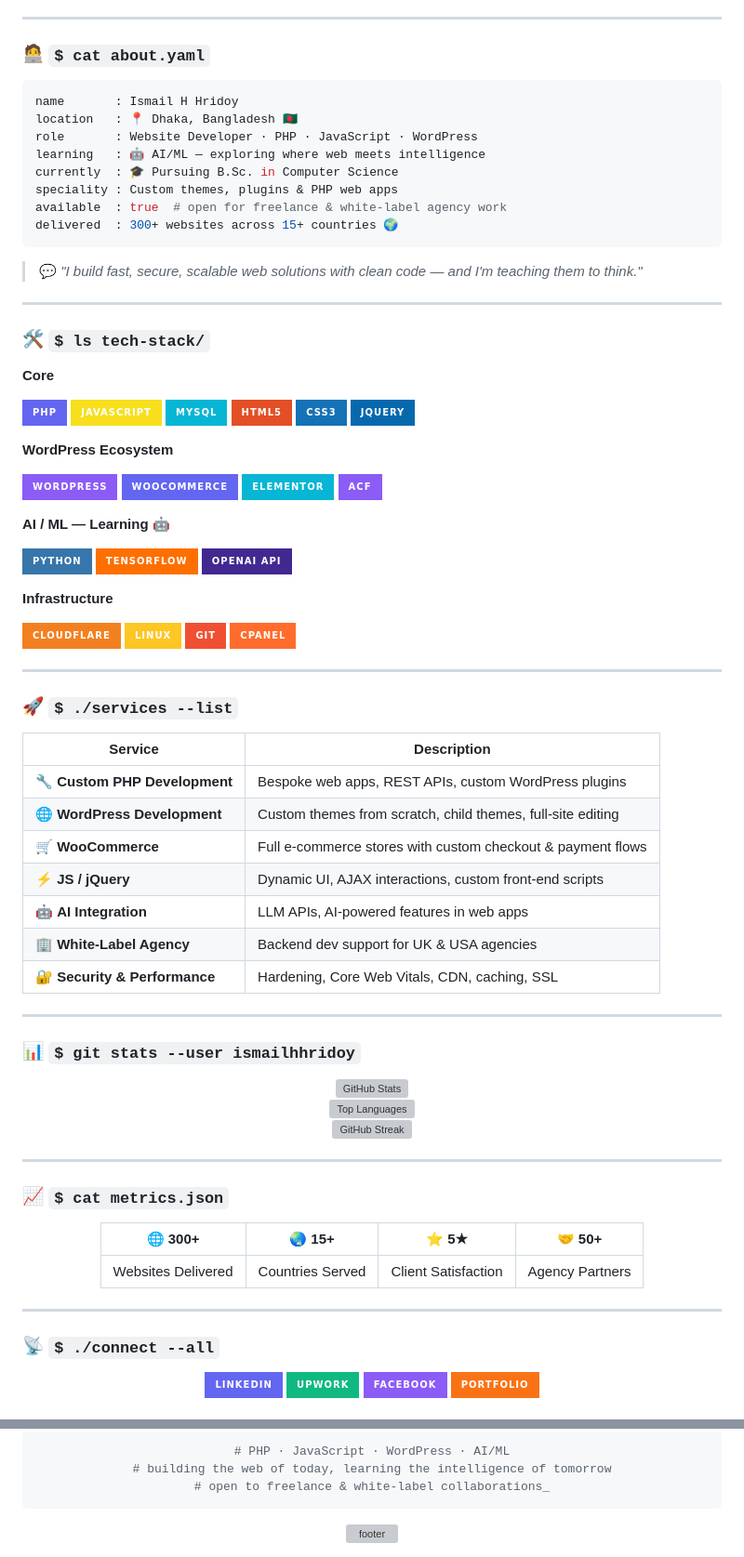
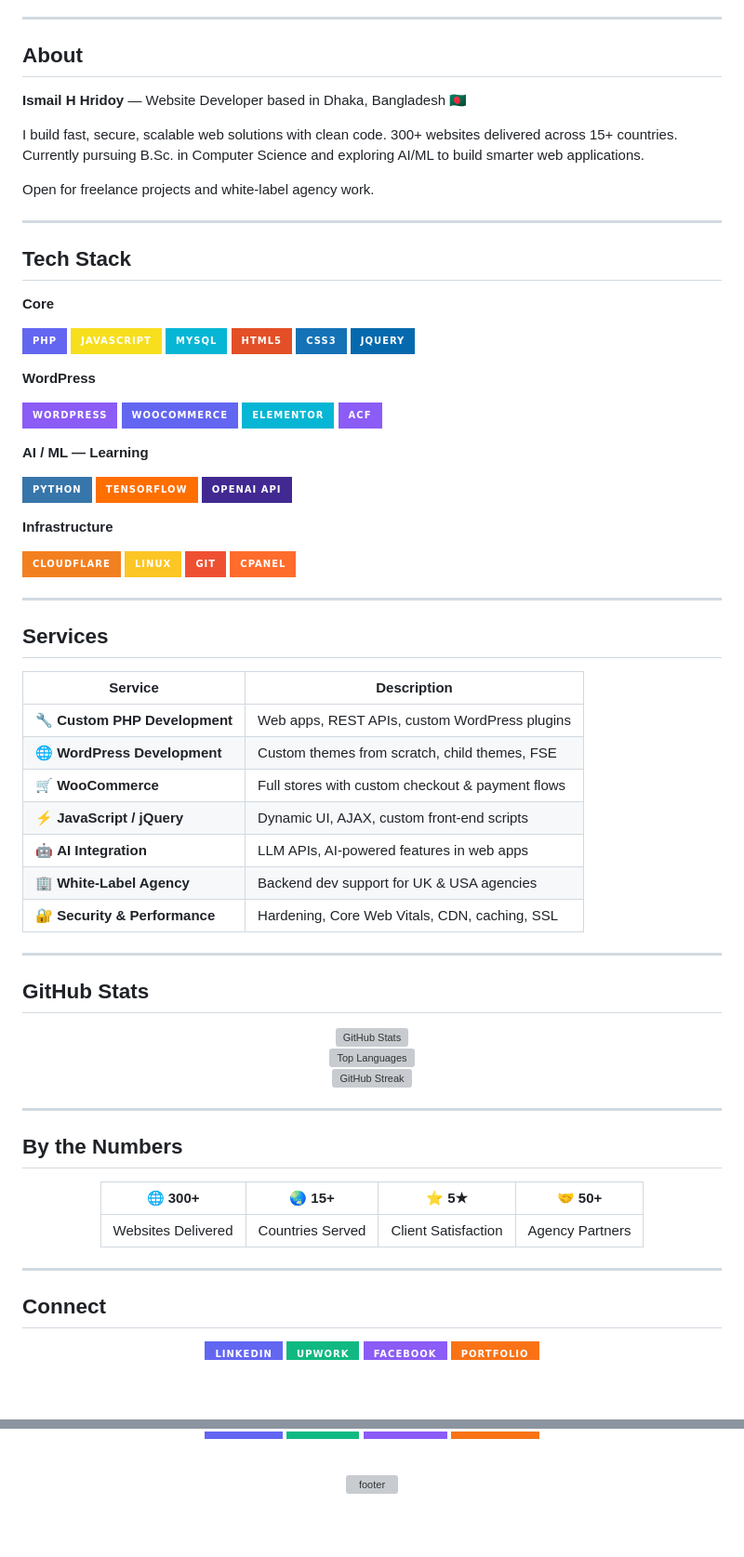
Before and after one commit to ismailhhridoy/ismailhhridoy, a Markdown page: README.md, 2 parts joined by grey strips. Shown at 93% size. Drawn GitHub-style; badges without logos; blank space fills up the shorter version; grey boxes are pictures that could not be loaded.

````diff
--- a/README.md
+++ b/README.md
@@ -14,24 +12,17 @@
 
 ---
 
-### 🧑‍💻 `$ cat about.yaml`
+## About
 
-```yaml
-name       : Ismail H Hridoy
-location   : 📍 Dhaka, Bangladesh 🇧🇩
-role       : Website Developer · PHP · JavaScript · WordPress
-learning   : 🤖 AI/ML — exploring where web meets intelligence
-currently  : 🎓 Pursuing B.Sc. in Computer Science
-speciality : Custom themes, plugins & PHP web apps
-available  : true  # open for freelance & white-label agency work
-delivered  : 300+ websites across 15+ countries 🌍
-```
+**Ismail H Hridoy** — Website Developer based in Dhaka, Bangladesh 🇧🇩
 
-> 💬 *"I build fast, secure, scalable web solutions with clean code — and I'm teaching them to think."*
+I build fast, secure, scalable web solutions with clean code. 300+ websites delivered across 15+ countries. Currently pursuing B.Sc. in Computer Science and exploring AI/ML to build smarter web applications.
+
+Open for freelance projects and white-label agency work.
 
 ---
 
-### 🛠️ `$ ls tech-stack/`
+## Tech Stack
 
 **Core**
 
@@ -42,14 +33,14 @@ delivered  : 300+ websites across 15+ countries 🌍
 ![CSS3](https://img.shields.io/badge/CSS3-1572B6?style=for-the-badge&logo=css3&logoColor=white)
 ![jQuery](https://img.shields.io/badge/jQuery-0769AD?style=for-the-badge&logo=jquery&logoColor=white)
 
-**WordPress Ecosystem**
+**WordPress**
 
 ![WordPress](https://img.shields.io/badge/WordPress-8B5CF6?style=for-the-badge&logo=wordpress&logoColor=white)
 ![WooCommerce](https://img.shields.io/badge/WooCommerce-6366F1?style=for-the-badge&logo=woocommerce&logoColor=white)
 ![Elementor](https://img.shields.io/badge/Elementor-06B6D4?style=for-the-badge&logo=elementor&logoColor=white)
 ![ACF](https://img.shields.io/badge/ACF-8B5CF6?style=for-the-badge&logo=wordpress&logoColor=white)
 
-**AI / ML — Learning 🤖**
+**AI / ML — Learning**
 
 ![Python](https://img.shields.io/badge/Python-3776AB?style=for-the-badge&logo=python&logoColor=white)
 ![TensorFlow](https://img.shields.io/badge/TensorFlow-FF6F00?style=for-the-badge&logo=tensorflow&logoColor=white)
@@ -64,21 +55,21 @@ delivered  : 300+ websites across 15+ countries 🌍
 
 ---
 
-### 🚀 `$ ./services --list`
+## Services
 
 | Service | Description |
 |---|---|
-| 🔧 **Custom PHP Development** | Bespoke web apps, REST APIs, custom WordPress plugins |
-| 🌐 **WordPress Development** | Custom themes from scratch, child themes, full-site editing |
-| 🛒 **WooCommerce** | Full e-commerce stores with custom checkout & payment flows |
-| ⚡ **JS / jQuery** | Dynamic UI, AJAX interactions, custom front-end scripts |
+| 🔧 **Custom PHP Development** | Web apps, REST APIs, custom WordPress plugins |
+| 🌐 **WordPress Development** | Custom themes from scratch, child themes, FSE |
+| 🛒 **WooCommerce** | Full stores with custom checkout & payment flows |
+| ⚡ **JavaScript / jQuery** | Dynamic UI, AJAX, custom front-end scripts |
 | 🤖 **AI Integration** | LLM APIs, AI-powered features in web apps |
 | 🏢 **White-Label Agency** | Backend dev support for UK & USA agencies |
 | 🔐 **Security & Performance** | Hardening, Core Web Vitals, CDN, caching, SSL |
 
 ---
 
-### 📊 `$ git stats --user ismailhhridoy`
+## GitHub Stats
 
 <div align="center">
 
@@ -96,7 +87,7 @@ delivered  : 300+ websites across 15+ countries 🌍
 
 ---
 
-### 📈 `$ cat metrics.json`
+## By the Numbers
 
 <div align="center">
 
@@ -108,7 +99,7 @@ delivered  : 300+ websites across 15+ countries 🌍
 
 ---
 
-### 📡 `$ ./connect --all`
+## Connect
 
 <div align="center">
 
@@ -123,12 +114,4 @@ delivered  : 300+ websites across 15+ countries 🌍
 
 <div align="center">
-
-```bash
-# PHP · JavaScript · WordPress · AI/ML
-# building the web of today, learning the intelligence of tomorrow
-# open to freelance & white-label collaborations_
-```
-
 <img src="https://capsule-render.vercel.app/api?type=waving&color=6366F1,8B5CF6,06B6D4&height=80&section=footer" width="100%" alt="footer" />
-
 </div>
````
Also changed, not shown: other parts of README.md (+3 -5 lines).
